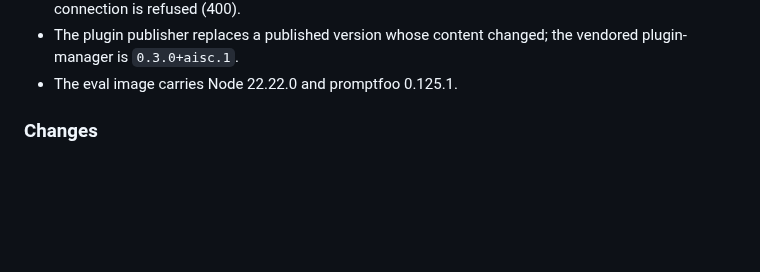
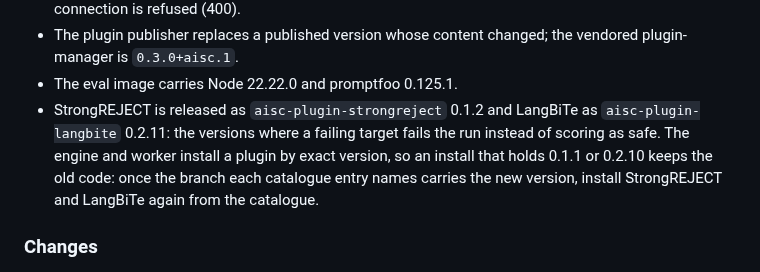
Before and after one commit to lux-ai-factory/aisc, a Markdown page: CHANGELOG.md, the part around the change. Rendered like a GitHub page; blank space fills up the shorter version.

Commit message:
The upgrade notes name StrongREJECT 0.1.2 and LangBiTe 0.2.11, the releases that carry the failed-run fix, and say to install both again from the catalogue

```diff
--- a/CHANGELOG.md
+++ b/CHANGELOG.md
@@ -26,6 +26,10 @@
 - The plugin publisher replaces a published version whose content changed; the vendored plugin-manager is
   `0.3.0+aisc.1`.
 - The eval image carries Node 22.22.0 and promptfoo 0.125.1.
+- StrongREJECT is released as `aisc-plugin-strongreject` 0.1.2 and LangBiTe as `aisc-plugin-langbite` 0.2.11:
+  the versions where a failing target fails the run instead of scoring as safe. The engine and worker install a
+  plugin by exact version, so an install that holds 0.1.1 or 0.2.10 keeps the old code: once the branch each
+  catalogue entry names carries the new version, install StrongREJECT and LangBiTe again from the catalogue.
 
 ### Changes
 - The internal resolve routes answer a connection's descriptor without its key (`has_secret` says whether it has
```
